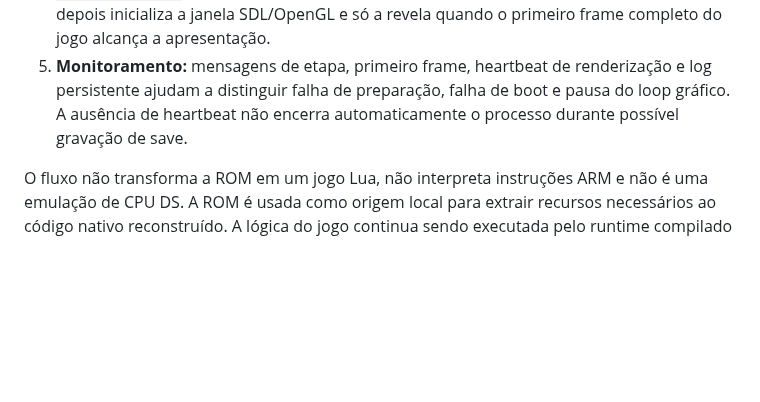
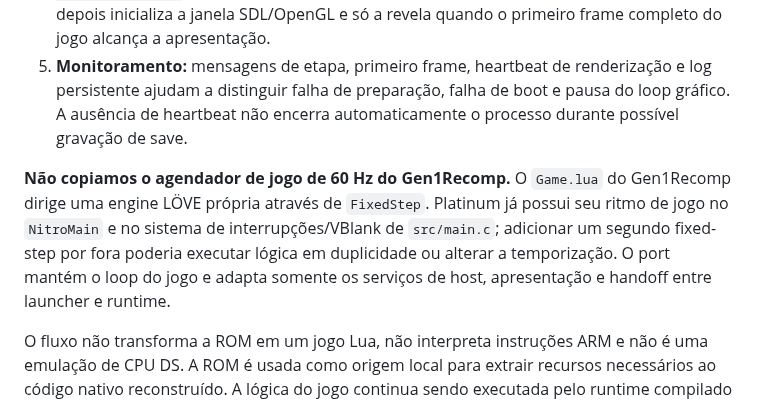
Before and after one commit to CarlosCosta07-s/Platina_reluzente-, a Markdown page: docs/GEN1RECOMP_REFERENCE.md, the part around the change. Rendered like a GitHub page; blank space fills up the shorter version.

Commit message:
Document why Platinum keeps its native VBlank game loop

```diff
--- a/docs/GEN1RECOMP_REFERENCE.md
+++ b/docs/GEN1RECOMP_REFERENCE.md
@@ -27,6 +27,8 @@ A adaptação dos princípios do Gen1Recomp já existe no backend nativo e não
 3. **Cache V2:** o runtime extrai em `.platina-extraction-staging`, valida manifesto de caminhos, arquivos, overlays, tamanhos e CRC-32 e só então publica os dados. O manifesto V2 associa o cache ao SHA-256 da ROM e ao build ID SHA-256 do executável/bibliotecas nativas. Se qualquer identidade ou recurso obrigatório mudar, a preparação é repetida.
 4. **Boot do jogo:** após a preparação ser concluída, o launcher chama o runtime com `--platina-prepared`. O runtime confirma que o cache não foi alterado desde a preparação, depois inicializa a janela SDL/OpenGL e só a revela quando o primeiro frame completo do jogo alcança a apresentação.
 5. **Monitoramento:** mensagens de etapa, primeiro frame, heartbeat de renderização e log persistente ajudam a distinguir falha de preparação, falha de boot e pausa do loop gráfico. A ausência de heartbeat não encerra automaticamente o processo durante possível gravação de save.
+
+**Não copiamos o agendador de jogo de 60 Hz do Gen1Recomp.** O `Game.lua` do Gen1Recomp dirige uma engine LÖVE própria através de `FixedStep`. Platinum já possui seu ritmo de jogo no `NitroMain` e no sistema de interrupções/VBlank de `src/main.c`; adicionar um segundo fixed-step por fora poderia executar lógica em duplicidade ou alterar a temporização. O port mantém o loop do jogo e adapta somente os serviços de host, apresentação e handoff entre launcher e runtime.
 
 O fluxo não transforma a ROM em um jogo Lua, não interpreta instruções ARM e não é uma emulação de CPU DS. A ROM é usada como origem local para extrair recursos necessários ao código nativo reconstruído. A lógica do jogo continua sendo executada pelo runtime compilado para Windows x64/Linux x86-64.
 
```
